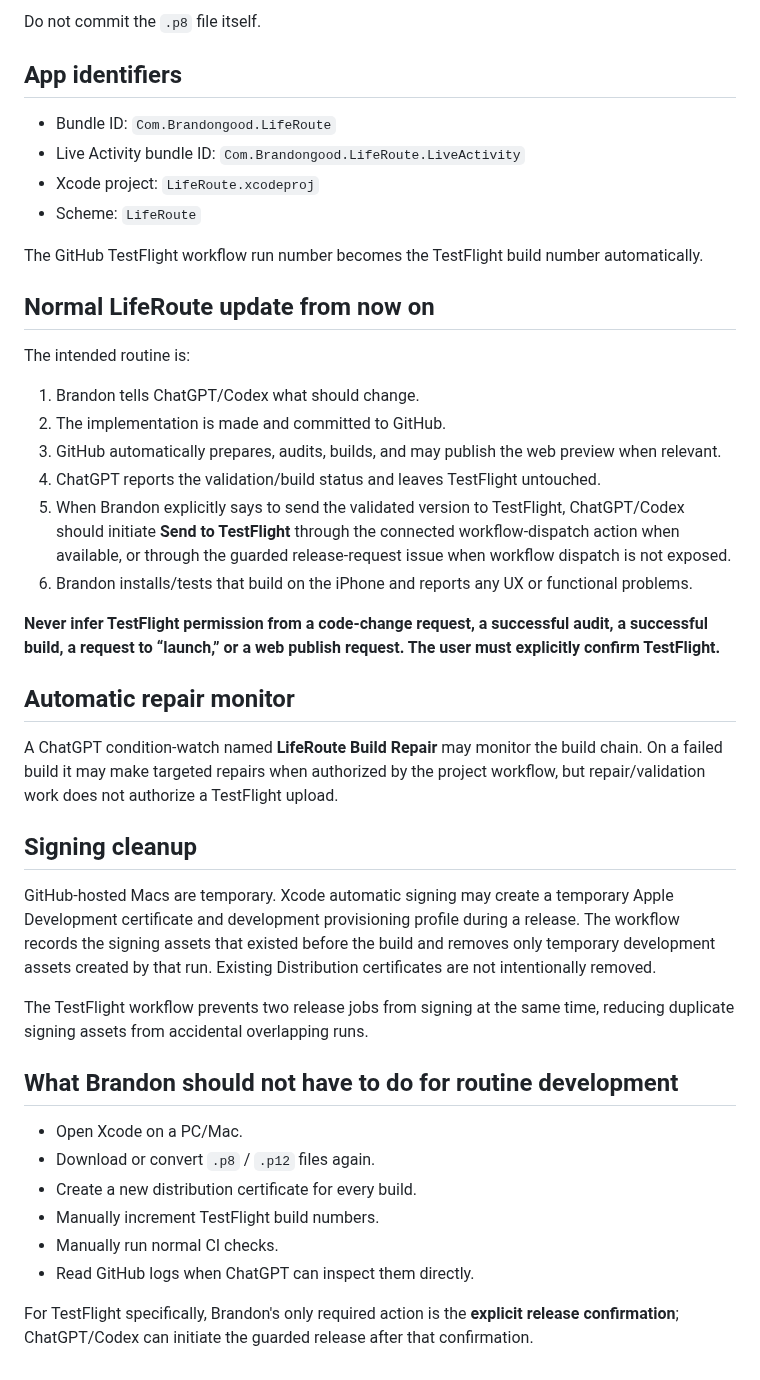
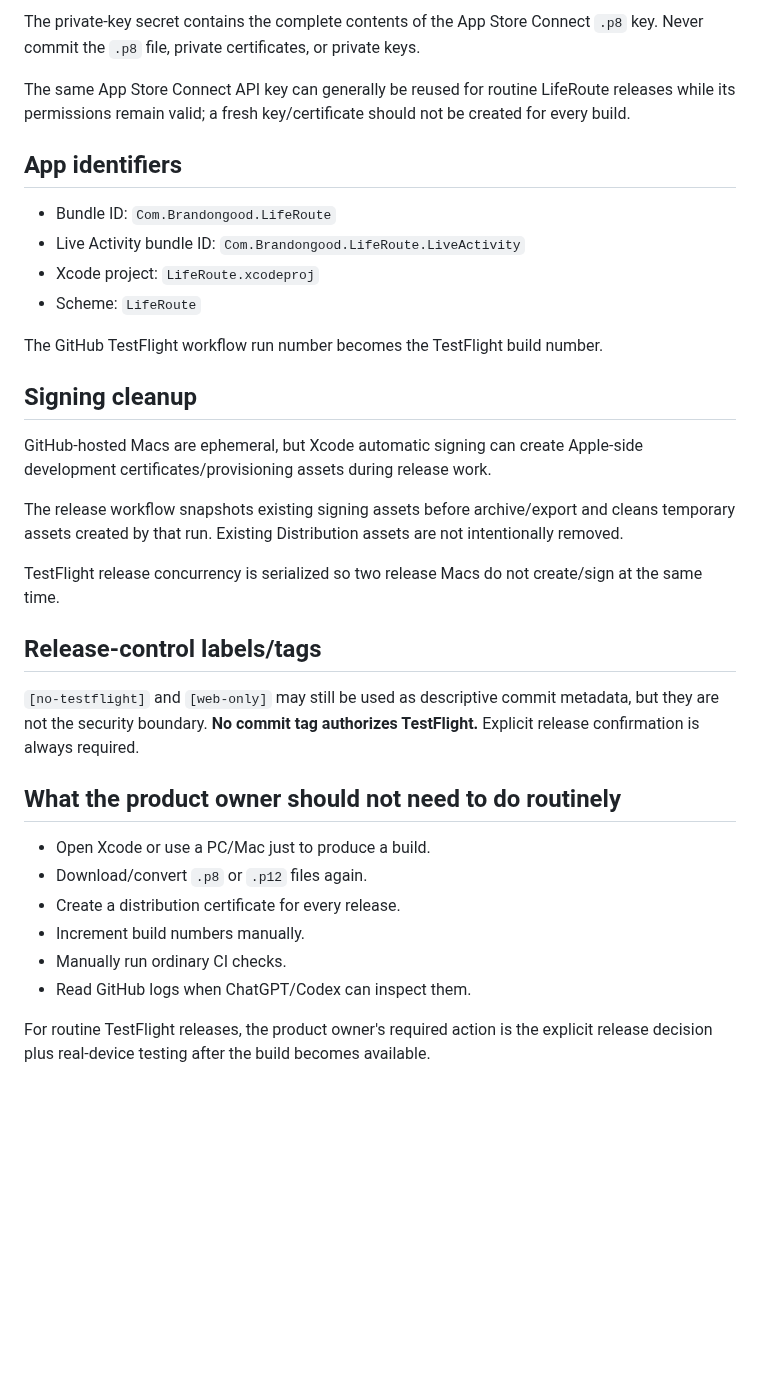
Before and after one commit to jackersthecoltsfan/LifeRouteFinal, a Markdown page: TESTFLIGHT_SETUP.md, the part around one of its changes. GitHub-like rendering; blank space fills up the shorter version.

```diff
--- a/TESTFLIGHT_SETUP.md
+++ b/TESTFLIGHT_SETUP.md
@@ -47,5 +56,7 @@ Repository **Settings → Secrets and variables → Actions** needs these four s
 
-Do not commit the `.p8` file itself.
+The private-key secret contains the complete contents of the App Store Connect `.p8` key. Never commit the `.p8` file, private certificates, or private keys.
+
+The same App Store Connect API key can generally be reused for routine LifeRoute releases while its permissions remain valid; a fresh key/certificate should not be created for every build.
 
 ## App identifiers
 
@@ -54,38 +65,27 @@ Do not commit the `.p8` file itself.
 - Xcode project: `LifeRoute.xcodeproj`
 - Scheme: `LifeRoute`
 
-The GitHub TestFlight workflow run number becomes the TestFlight build number automatically.
-
-## Normal LifeRoute update from now on
-
-The intended routine is:
-
-1. Brandon tells ChatGPT/Codex what should change.
-2. The implementation is made and committed to GitHub.
-3. GitHub automatically prepares, audits, builds, and may publish the web preview when relevant.
-4. ChatGPT reports the validation/build status and leaves TestFlight untouched.
-5. When Brandon explicitly says to send the validated version to TestFlight, ChatGPT/Codex should initiate **Send to TestFlight** through the connected workflow-dispatch action when available, or through the guarded release-request issue when workflow dispatch is not exposed.
-6. Brandon installs/tests that build on the iPhone and reports any UX or functional problems.
-
-**Never infer TestFlight permission from a code-change request, a successful audit, a successful build, a request to “launch,” or a web publish request. The user must explicitly confirm TestFlight.**
-
-## Automatic repair monitor
-
-A ChatGPT condition-watch named **LifeRoute Build Repair** may monitor the build chain. On a failed build it may make targeted repairs when authorized by the project workflow, but repair/validation work does not authorize a TestFlight upload.
+The GitHub TestFlight workflow run number becomes the TestFlight build number.
 
 ## Signing cleanup
 
-GitHub-hosted Macs are temporary. Xcode automatic signing may create a temporary Apple Development certificate and development provisioning profile during a release. The workflow records the signing assets that existed before the build and removes only temporary development assets created by that run. Existing Distribution certificates are not intentionally removed.
+GitHub-hosted Macs are ephemeral, but Xcode automatic signing can create Apple-side development certificates/provisioning assets during release work.
 
-The TestFlight workflow prevents two release jobs from signing at the same time, reducing duplicate signing assets from accidental overlapping runs.
+The release workflow snapshots existing signing assets before archive/export and cleans temporary assets created by that run. Existing Distribution assets are not intentionally removed.
 
-## What Brandon should not have to do for routine development
+TestFlight release concurrency is serialized so two release Macs do not create/sign at the same time.
 
-- Open Xcode on a PC/Mac.
-- Download or convert `.p8` / `.p12` files again.
-- Create a new distribution certificate for every build.
-- Manually increment TestFlight build numbers.
-- Manually run normal CI checks.
-- Read GitHub logs when ChatGPT can inspect them directly.
+## Release-control labels/tags
 
-For TestFlight specifically, Brandon's only required action is the **explicit release confirmation**; ChatGPT/Codex can initiate the guarded release after that confirmation.
+`[no-testflight]` and `[web-only]` may still be used as descriptive commit metadata, but they are not the security boundary. **No commit tag authorizes TestFlight.** Explicit release confirmation is always required.
+
+## What the product owner should not need to do routinely
+
+- Open Xcode or use a PC/Mac just to produce a build.
+- Download/convert `.p8` or `.p12` files again.
+- Create a distribution certificate for every release.
+- Increment build numbers manually.
+- Manually run ordinary CI checks.
+- Read GitHub logs when ChatGPT/Codex can inspect them.
+
+For routine TestFlight releases, the product owner's required action is the explicit release decision plus real-device testing after the build becomes available.
```
Also changed, not shown: other parts of TESTFLIGHT_SETUP.md (+38 -29 lines).
